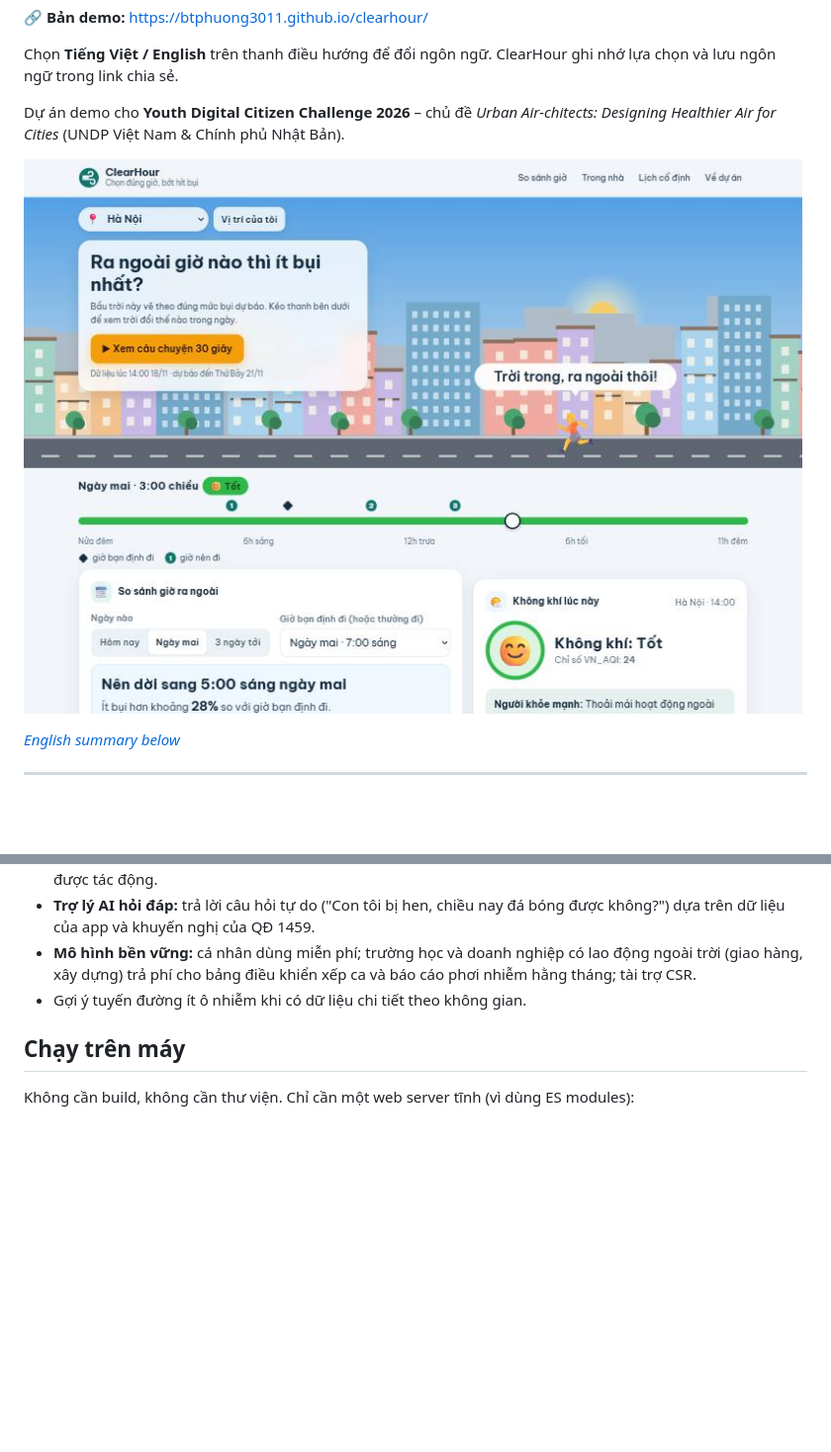
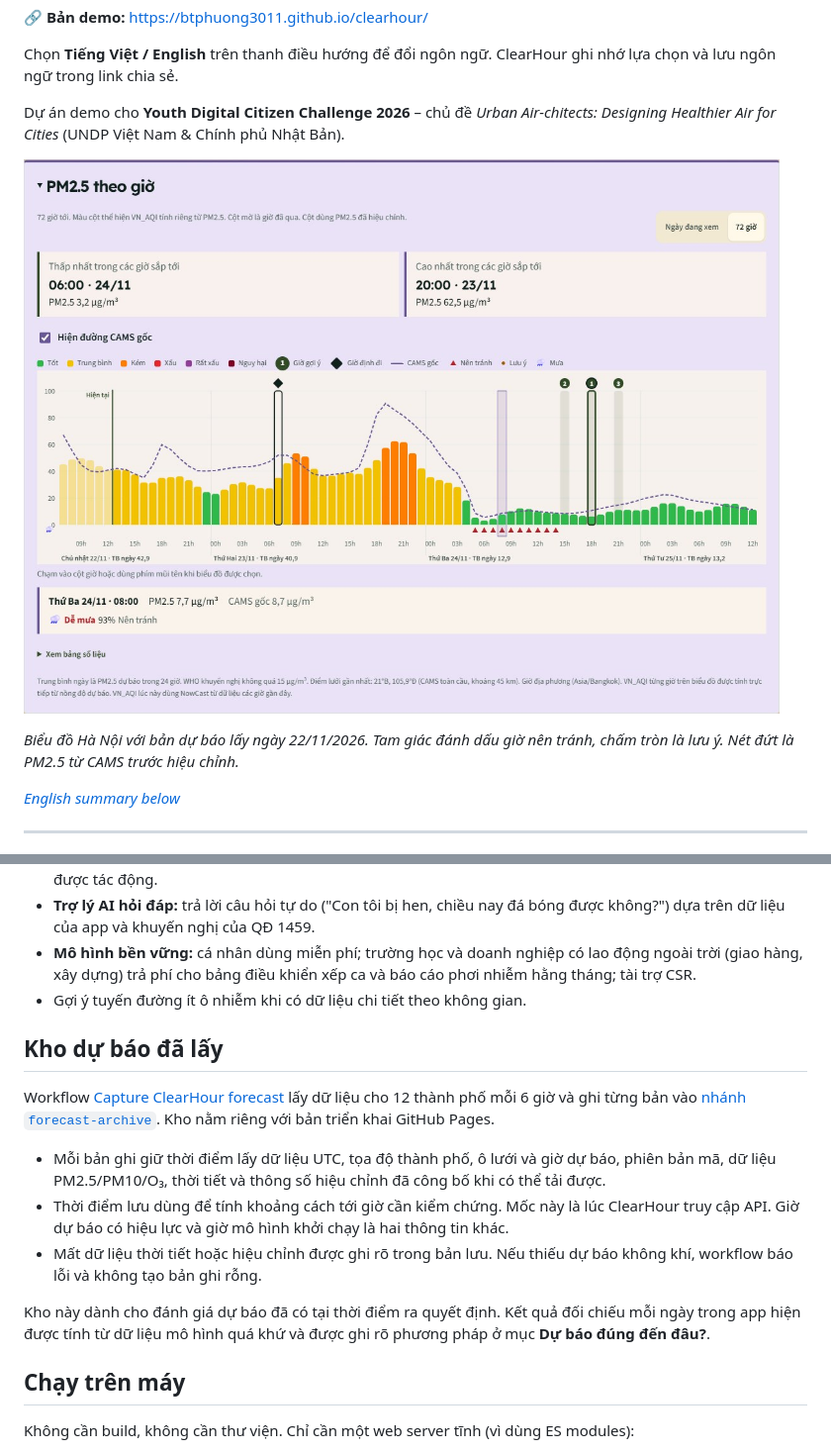
Before and after one commit to btphuong3011/clearhour, a Markdown page: README.md, 2 parts joined by grey strips. Shown at 99% size. GitHub-like rendering; pictures changed too: docs/screenshot.jpg; blank space fills up the shorter version.

Commit message:
Show hourly warnings, archive forecasts, and print schedules

```diff
--- a/README.md
+++ b/README.md
@@ -8,7 +8,9 @@ Chọn **Tiếng Việt / English** trên thanh điều hướng để đổi ng
 
 Dự án demo cho **Youth Digital Citizen Challenge 2026** – chủ đề *Urban Air-chitects: Designing Healthier Air for Cities* (UNDP Việt Nam & Chính phủ Nhật Bản).
 
-![Giao diện ClearHour](docs/screenshot.jpg)
+![Biểu đồ ClearHour với dấu cảnh báo và đường CAMS gốc](docs/screenshot.jpg)
+
+*Biểu đồ Hà Nội với bản dự báo lấy ngày 22/11/2026. Tam giác đánh dấu giờ nên tránh, chấm tròn là lưu ý. Nét đứt là PM2.5 từ CAMS trước hiệu chỉnh.*
 
 *[English summary below](#english-summary)*
 
@@ -83,6 +86,16 @@ Giao diện ưu tiên lời nói thường ngày hơn con số: giờ ghi kiểu
 - **Trợ lý AI hỏi đáp:** trả lời câu hỏi tự do ("Con tôi bị hen, chiều nay đá bóng được không?") dựa trên dữ liệu của app và khuyến nghị của QĐ 1459.
 - **Mô hình bền vững:** cá nhân dùng miễn phí; trường học và doanh nghiệp có lao động ngoài trời (giao hàng, xây dựng) trả phí cho bảng điều khiển xếp ca và báo cáo phơi nhiễm hằng tháng; tài trợ CSR.
 - Gợi ý tuyến đường ít ô nhiễm khi có dữ liệu chi tiết theo không gian.
+
+## Kho dự báo đã lấy
+
+Workflow [Capture ClearHour forecast](.github/workflows/forecast-archive.yml) lấy dữ liệu cho 12 thành phố mỗi 6 giờ và ghi từng bản vào [nhánh `forecast-archive`](https://github.com/btphuong3011/clearhour/tree/forecast-archive/snapshots). Kho nằm riêng với bản triển khai GitHub Pages.
+
+- Mỗi bản ghi giữ thời điểm lấy dữ liệu UTC, tọa độ thành phố, ô lưới và giờ dự báo, phiên bản mã, dữ liệu PM2.5/PM10/O₃, thời tiết và thông số hiệu chỉnh đã công bố khi có thể tải được.
+- Thời điểm lưu dùng để tính khoảng cách tới giờ cần kiểm chứng. Mốc này là lúc ClearHour truy cập API. Giờ dự báo có hiệu lực và giờ mô hình khởi chạy là hai thông tin khác.
+- Mất dữ liệu thời tiết hoặc hiệu chỉnh được ghi rõ trong bản lưu. Nếu thiếu dự báo không khí, workflow báo lỗi và không tạo bản ghi rỗng.
+
+Kho này dành cho đánh giá dự báo đã có tại thời điểm ra quyết định. Kết quả đối chiếu mỗi ngày trong app hiện được tính từ dữ liệu mô hình quá khứ và được ghi rõ phương pháp ở mục **Dự báo đúng đến đâu?**.
 
 ## Chạy trên máy
 
```
Also changed, not shown: other parts of README.md (+4 -2 lines), 9 other files.
